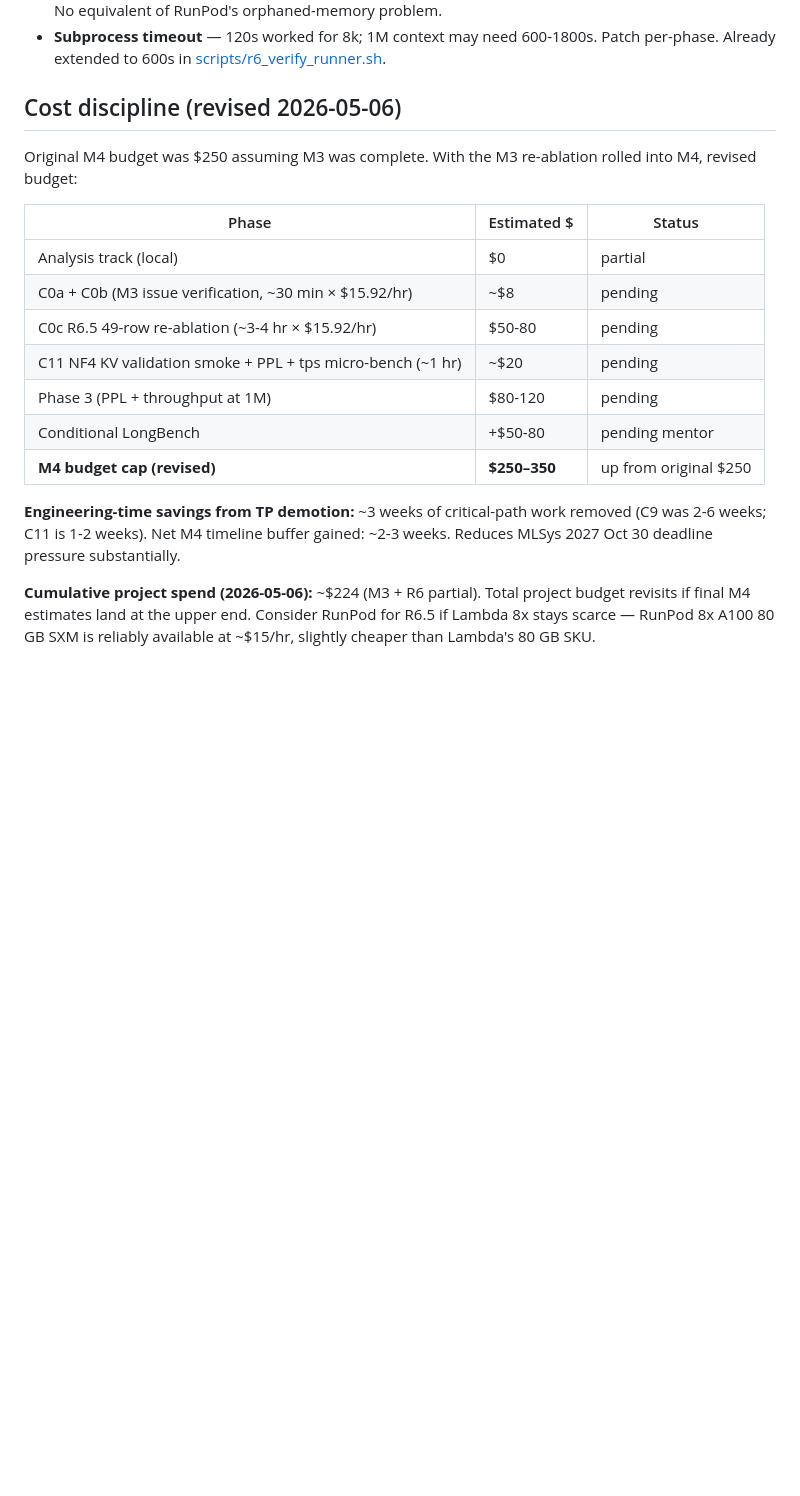
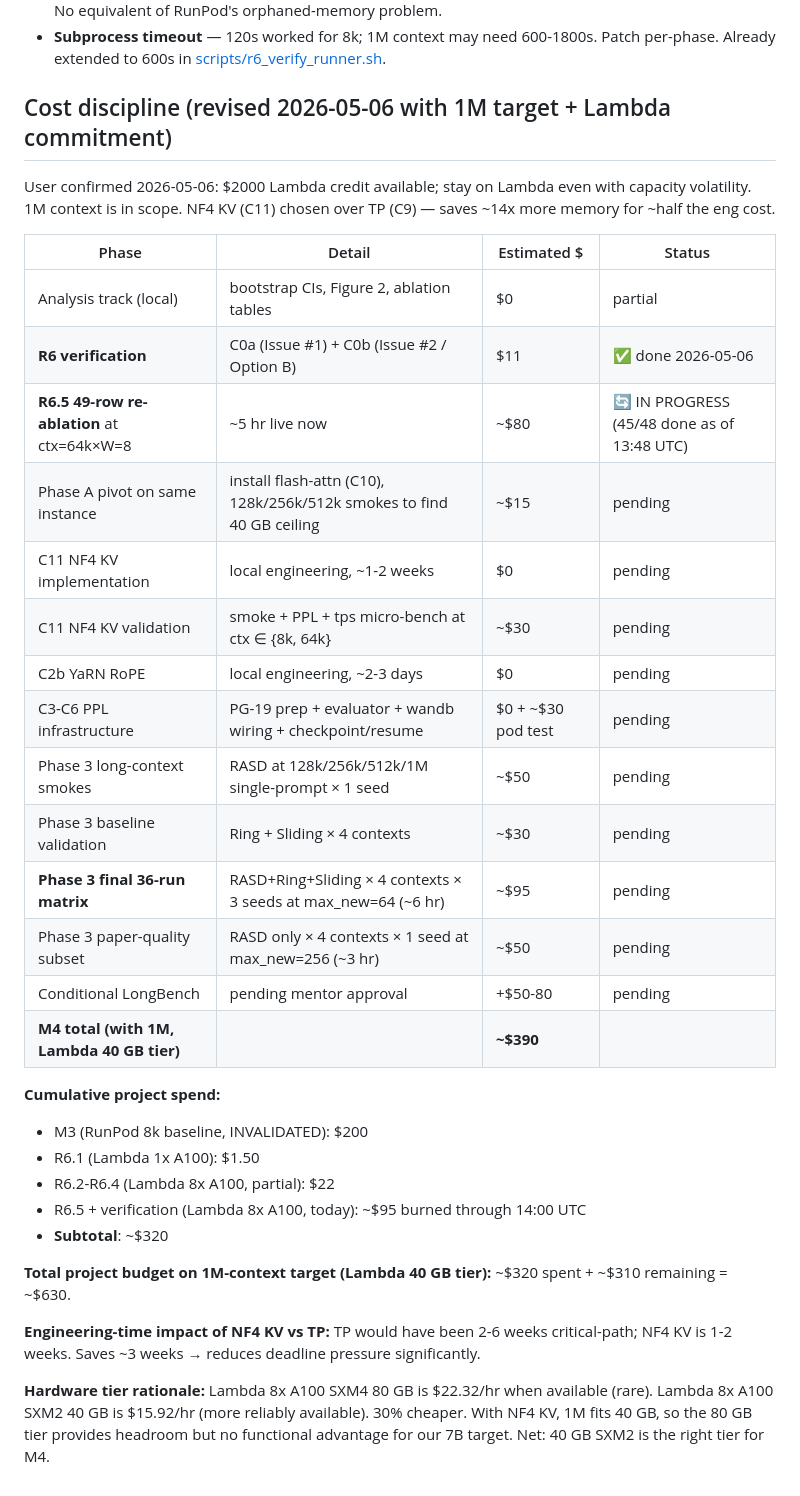
Before and after one commit to amankiitg/RASD, a Markdown page: M4_PLAN.md, the part around one of its changes. Rendered like a GitHub page; blank space fills up the shorter version.

Commit message:
M4 plan revised: 1M target, Lambda 40 GB tier, NF4 KV over TP
User confirmed 2026-05-06:
- 1M context is in scope (paper headline target)
- $2000 Lambda credit makes Lambda the right cloud (vs RunPod)
- NF4 KV cache (C11) chosen over TP (C9) — saves ~14x more memory at
  ~half the engineering cost; fits 1M on 40 GB SXM2 tier

Phase 3 updates:
- Hardware tier explicitly set to gpu_8x_a100 ($15.92/hr, 40 GB SXM2)
- 80 GB SXM4 noted as headroom-only, not functionally required
- Final matrix changed to max_new=64 for memory+tps numbers, with
  optional max_new=256 subset for headline α stability — saves ~75%
  of the matrix cost

Cost discipline updated:
- R6.5 in-progress (45/48 rows live as of 13:48 UTC)
- Cumulative project spend tracked at ~$320 through R6.5 today
- Full M4 to publishable 1M: ~$310 additional pod budget
- Total project to paper-ready ~$630 (within $2000 credit)
- Engineering: NF4 KV saves ~3 weeks vs TP critical path

Hardware tier rationale section added: 40 GB SXM2 is 30% cheaper than
80 GB SXM4 and equally suitable for the 7B target with NF4 KV.

Co-Authored-By: Claude Opus 4.7 (1M context) <noreply@anthropic.com>

```diff
--- a/M4_PLAN.md
+++ b/M4_PLAN.md
@@ -370,28 +376,45 @@ Z1. Send mentor follow-up email: FA+Ring implementation details + LongBench scop
   600-1800s. Patch per-phase. Already extended to 600s in
   [scripts/r6_verify_runner.sh](scripts/r6_verify_runner.sh).
 
-## Cost discipline (revised 2026-05-06)
+## Cost discipline (revised 2026-05-06 with 1M target + Lambda commitment)
 
-Original M4 budget was $250 assuming M3 was complete. With the M3
-re-ablation rolled into M4, revised budget:
+User confirmed 2026-05-06: $2000 Lambda credit available; stay on Lambda
+even with capacity volatility. 1M context is in scope. NF4 KV (C11)
+chosen over TP (C9) — saves ~14x more memory for ~half the eng cost.
 
-| Phase | Estimated $ | Status |
-|---|---|---|
-| Analysis track (local) | $0 | partial |
-| C0a + C0b (M3 issue verification, ~30 min × $15.92/hr) | ~$8 | pending |
-| C0c R6.5 49-row re-ablation (~3-4 hr × $15.92/hr) | $50-80 | pending |
-| C11 NF4 KV validation smoke + PPL + tps micro-bench (~1 hr) | ~$20 | pending |
-| Phase 3 (PPL + throughput at 1M) | $80-120 | pending |
-| Conditional LongBench | +$50-80 | pending mentor |
-| **M4 budget cap (revised)** | **$250–350** | up from original $250 |
+| Phase | Detail | Estimated $ | Status |
+|---|---|---|---|
+| Analysis track (local) | bootstrap CIs, Figure 2, ablation tables | $0 | partial |
+| **R6 verification** | C0a (Issue #1) + C0b (Issue #2 / Option B) | $11 | ✅ done 2026-05-06 |
+| **R6.5 49-row re-ablation** at ctx=64k×W=8 | ~5 hr live now | ~$80 | 🔄 IN PROGRESS (45/48 done as of 13:48 UTC) |
+| Phase A pivot on same instance | install flash-attn (C10), 128k/256k/512k smokes to find 40 GB ceiling | ~$15 | pending |
+| C11 NF4 KV implementation | local engineering, ~1-2 weeks | $0 | pending |
+| C11 NF4 KV validation | smoke + PPL + tps micro-bench at ctx ∈ {8k, 64k} | ~$30 | pending |
+| C2b YaRN RoPE | local engineering, ~2-3 days | $0 | pending |
+| C3-C6 PPL infrastructure | PG-19 prep + evaluator + wandb wiring + checkpoint/resume | $0 + ~$30 pod test | pending |
+| Phase 3 long-context smokes | RASD at 128k/256k/512k/1M single-prompt × 1 seed | ~$50 | pending |
+| Phase 3 baseline validation | Ring + Sliding × 4 contexts | ~$30 | pending |
+| **Phase 3 final 36-run matrix** | RASD+Ring+Sliding × 4 contexts × 3 seeds at max_new=64 (~6 hr) | ~$95 | pending |
+| Phase 3 paper-quality subset | RASD only × 4 contexts × 1 seed at max_new=256 (~3 hr) | ~$50 | pending |
+| Conditional LongBench | pending mentor approval | +$50-80 | pending |
+| **M4 total (with 1M, Lambda 40 GB tier)** | | **~$390** | |
 
-**Engineering-time savings from TP demotion:** ~3 weeks of critical-path
-work removed (C9 was 2-6 weeks; C11 is 1-2 weeks). Net M4 timeline buffer
-gained: ~2-3 weeks. Reduces MLSys 2027 Oct 30 deadline pressure
-substantially.
+**Cumulative project spend:**
+- M3 (RunPod 8k baseline, INVALIDATED): $200
+- R6.1 (Lambda 1x A100): $1.50
+- R6.2-R6.4 (Lambda 8x A100, partial): $22
+- R6.5 + verification (Lambda 8x A100, today): ~$95 burned through 14:00 UTC
+- **Subtotal**: ~$320
 
-**Cumulative project spend (2026-05-06):** ~$224 (M3 + R6 partial).
-Total project budget revisits if final M4 estimates land at the
-upper end. Consider RunPod for R6.5 if Lambda 8x stays scarce — RunPod
-8x A100 80 GB SXM is reliably available at ~$15/hr, slightly cheaper
-than Lambda's 80 GB SKU.
+**Total project budget on 1M-context target (Lambda 40 GB tier):** ~$320
+spent + ~$310 remaining = ~$630.
+
+**Engineering-time impact of NF4 KV vs TP:** TP would have been 2-6
+weeks critical-path; NF4 KV is 1-2 weeks. Saves ~3 weeks → reduces
+deadline pressure significantly.
+
+**Hardware tier rationale:** Lambda 8x A100 SXM4 80 GB is $22.32/hr
+when available (rare). Lambda 8x A100 SXM2 40 GB is $15.92/hr (more
+reliably available). 30% cheaper. With NF4 KV, 1M fits 40 GB, so the
+80 GB tier provides headroom but no functional advantage for our 7B
+target. Net: 40 GB SXM2 is the right tier for M4.
```
Also changed, not shown: other parts of M4_PLAN.md (+10 -4 lines).
